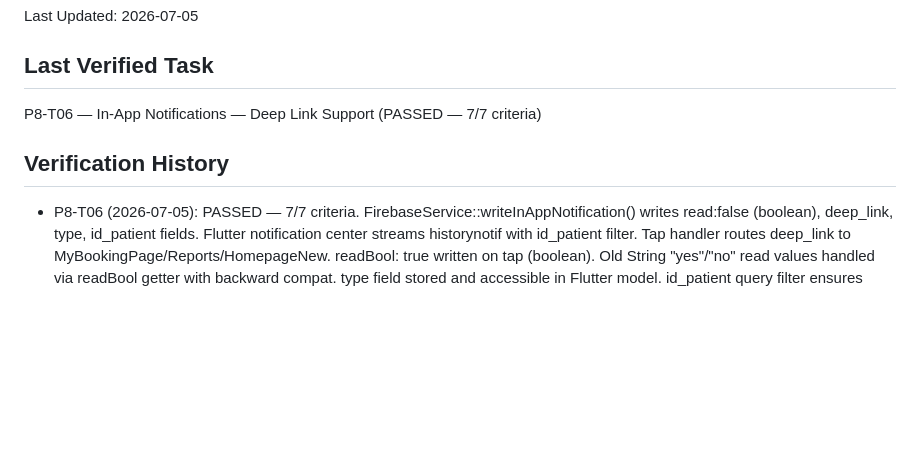
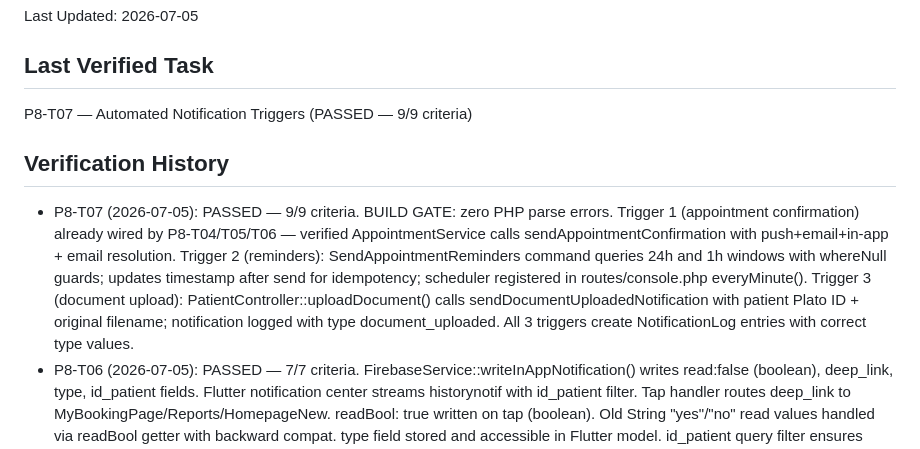
Before and after one commit to zarinjas/heclinicappv2, a Markdown page: memory/qa/context.md, the part around the change. Drawn GitHub-style; blank space fills up the shorter version.

```diff
--- a/memory/qa/context.md
+++ b/memory/qa/context.md
@@ -3,9 +3,10 @@
 Last Updated: 2026-07-05
 
 ## Last Verified Task
-P8-T06 — In-App Notifications — Deep Link Support (PASSED — 7/7 criteria)
+P8-T07 — Automated Notification Triggers (PASSED — 9/9 criteria)
 
 ## Verification History
+- P8-T07 (2026-07-05): PASSED — 9/9 criteria. BUILD GATE: zero PHP parse errors. Trigger 1 (appointment confirmation) already wired by P8-T04/T05/T06 — verified AppointmentService calls sendAppointmentConfirmation with push+email+in-app + email resolution. Trigger 2 (reminders): SendAppointmentReminders command queries 24h and 1h windows with whereNull guards; updates timestamp after send for idempotency; scheduler registered in routes/console.php everyMinute(). Trigger 3 (document upload): PatientController::uploadDocument() calls sendDocumentUploadedNotification with patient Plato ID + original filename; notification logged with type document_uploaded. All 3 triggers create NotificationLog entries with correct type values.
 - P8-T06 (2026-07-05): PASSED — 7/7 criteria. FirebaseService::writeInAppNotification() writes read:false (boolean), deep_link, type, id_patient fields. Flutter notification center streams historynotif with id_patient filter. Tap handler routes deep_link to MyBookingPage/Reports/HomepageNew. readBool: true written on tap (boolean). Old String "yes"/"no" read values handled via readBool getter with backward compat. type field stored and accessible in Flutter model. id_patient query filter ensures patient-specific isolation. Flutter analyze: zero errors (BUILD GATE PASS).
 
 ## Verification History
```
Also changed, not shown: tasks/in-review/P8-T07-automated-triggers.md (+22 -10 lines).
